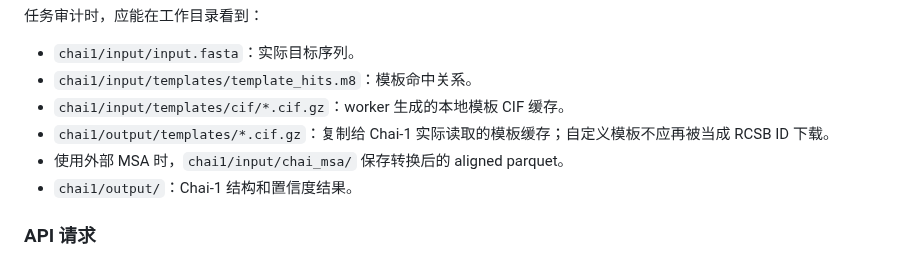
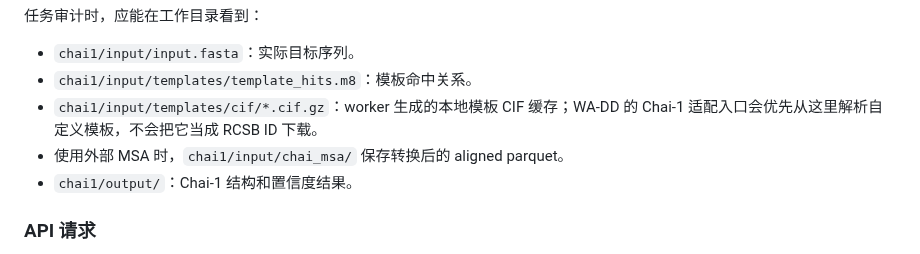
Before and after one commit to huluxiaohuowa/wa-dd-docs, a Markdown page: userguide/structure-prediction.md, the part around the change. Drawn GitHub-style.

Commit message:
Sync source from wa-dd@4a21dd5a18a033878d49de893e7cea3f66492c39

```diff
--- a/userguide/structure-prediction.md
+++ b/userguide/structure-prediction.md
@@ -252,8 +252,7 @@ OpenFold3 0.5.0 默认使用公开 ModelScope 仓库 `huluxiaohuowa/openfold3-op
 
 - `chai1/input/input.fasta`：实际目标序列。
 - `chai1/input/templates/template_hits.m8`：模板命中关系。
-- `chai1/input/templates/cif/*.cif.gz`：worker 生成的本地模板 CIF 缓存。
-- `chai1/output/templates/*.cif.gz`：复制给 Chai-1 实际读取的模板缓存；自定义模板不应再被当成 RCSB ID 下载。
+- `chai1/input/templates/cif/*.cif.gz`：worker 生成的本地模板 CIF 缓存；WA-DD 的 Chai-1 适配入口会优先从这里解析自定义模板，不会把它当成 RCSB ID 下载。
 - 使用外部 MSA 时，`chai1/input/chai_msa/` 保存转换后的 aligned parquet。
 - `chai1/output/`：Chai-1 结构和置信度结果。
 
```
